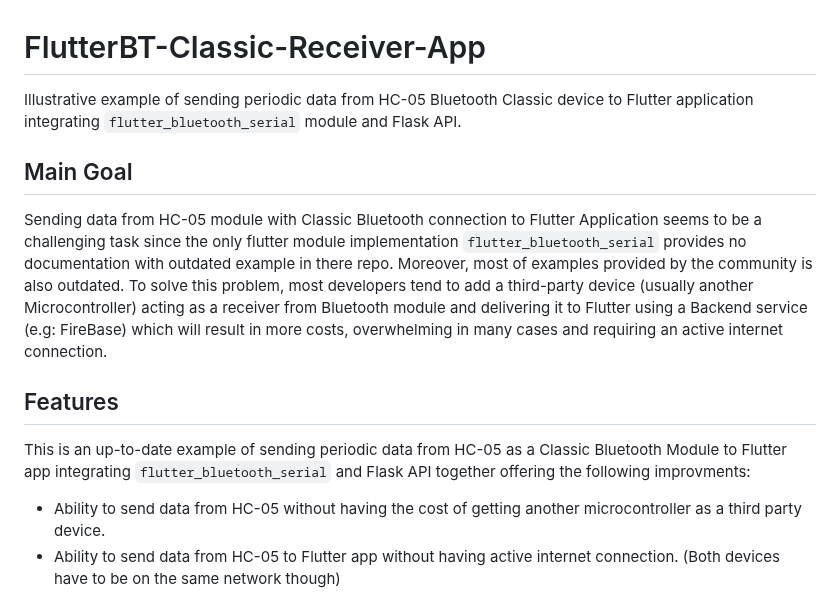
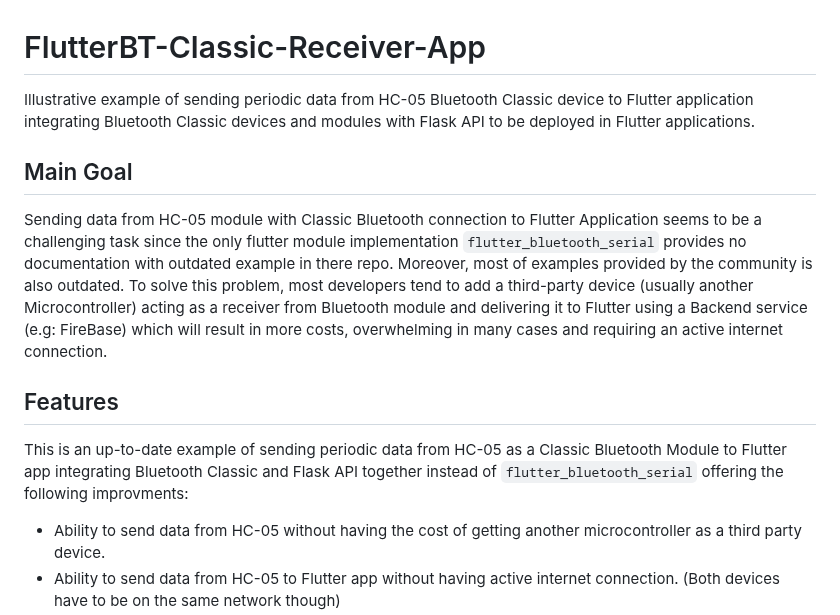
Before and after one commit to moayadeldin/FlutterBT-Classic-Receiver-App, a Markdown page: README.md, the part around the change. Drawn GitHub-style.

```diff
--- a/README.md
+++ b/README.md
@@ -1,6 +1,6 @@
 # FlutterBT-Classic-Receiver-App
 
-Illustrative example of sending periodic data from HC-05 Bluetooth Classic device to Flutter application integrating `flutter_bluetooth_serial` module and Flask API.
+Illustrative example of sending periodic data from HC-05 Bluetooth Classic device to Flutter application integrating Bluetooth Classic devices and modules with Flask API to be deployed in Flutter applications.
 
 ## Main Goal
 
@@ -8,7 +8,7 @@ Sending data from HC-05 module with Classic Bluetooth connection to Flutter Appl
 
 ## Features
 
-This is an up-to-date example of sending periodic data from HC-05 as a Classic Bluetooth Module to Flutter app integrating `flutter_bluetooth_serial` and Flask API together offering the following improvments:
+This is an up-to-date example of sending periodic data from HC-05 as a Classic Bluetooth Module to Flutter app integrating Bluetooth Classic and Flask API together instead of `flutter_bluetooth_serial` offering the following improvments:
 
 * Ability to send data from HC-05 without having the cost of getting another microcontroller as a third party device.
 * Ability to send data from HC-05 to Flutter app without having active internet connection. (Both devices have to be on the same network though)
```
